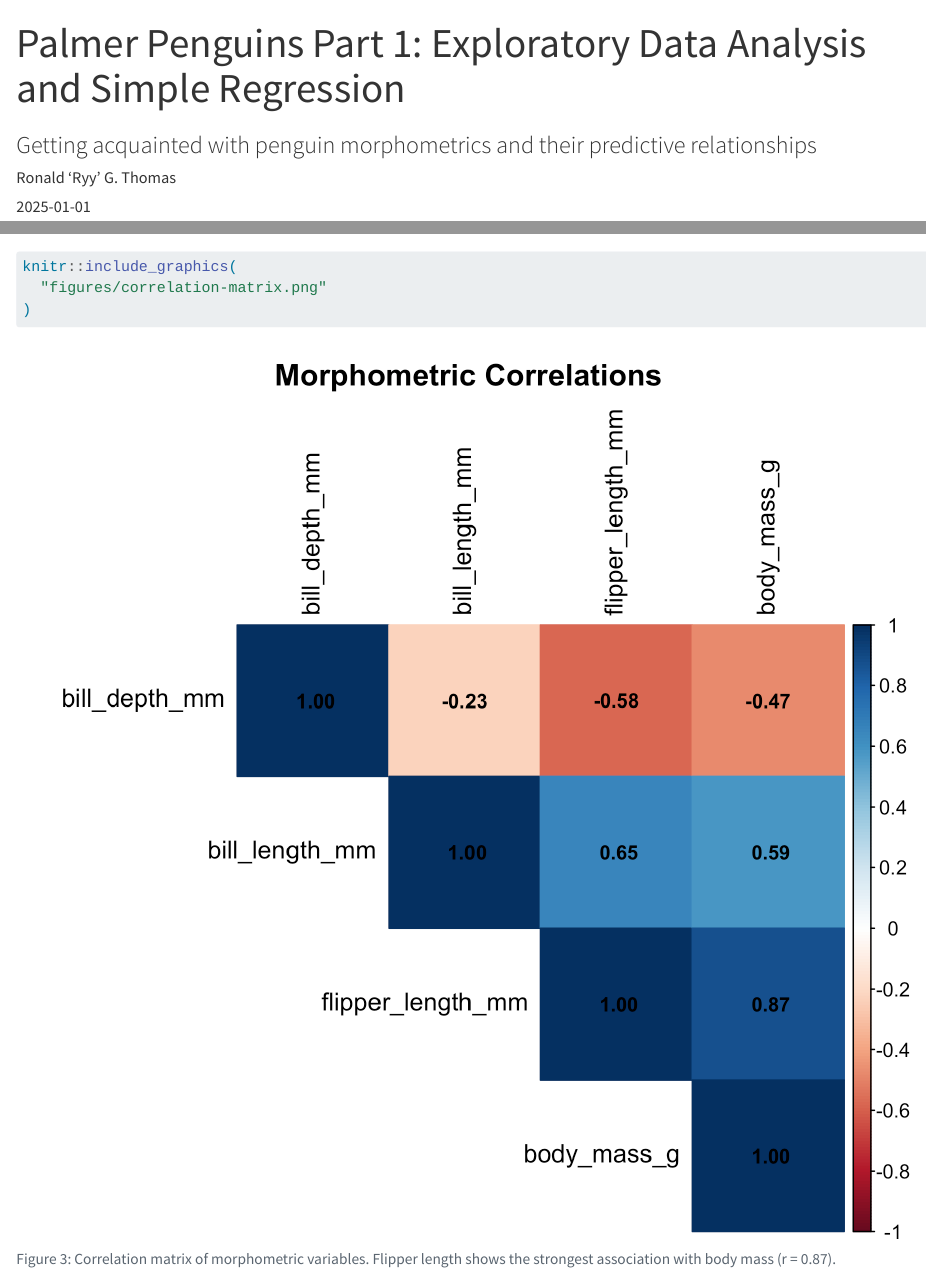
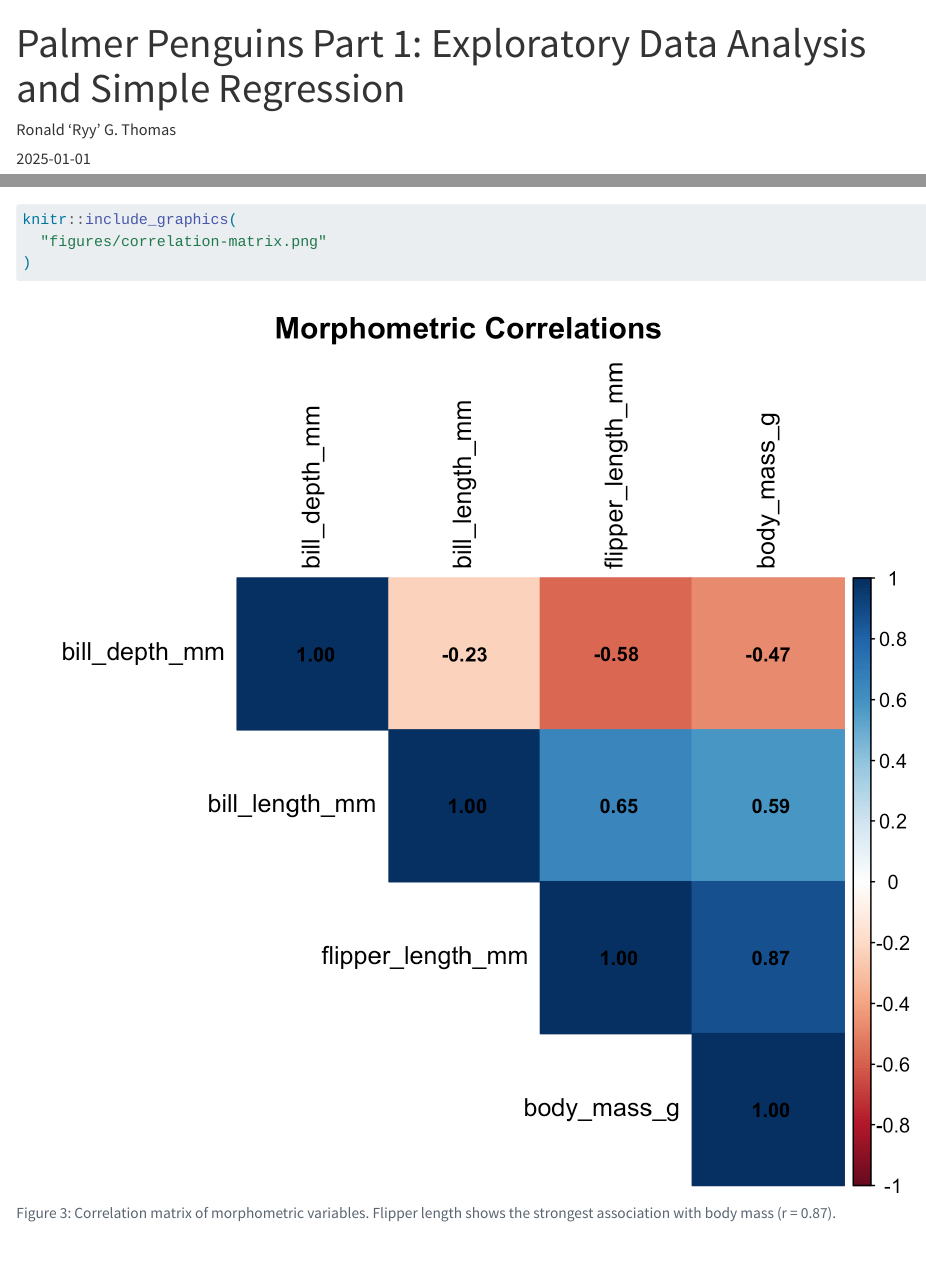
Before and after one commit to rgt47/palmerpenguinspart1, a Quarto document (analysis/report/index.qmd): the page in a window 1100 px wide, from its top, and a second part further down, joined at a grey line. Rendered offline with R 4.5, knitr and Pandoc in place of Quarto, with nearby package versions.

Commit message:
Auto-backup: 2026-05-17 11:04:11

```diff
--- a/analysis/report/index.qmd
+++ b/analysis/report/index.qmd
@@ -1,9 +1,6 @@
 ---
 title: "Palmer Penguins Part 1: Exploratory Data Analysis
   and Simple Regression"
-subtitle: >
-  Getting acquainted with penguin morphometrics and their
-  predictive relationships
 author: "Ronald 'Ryy' G. Thomas"
 date: "2025-01-01"
 categories: [r, regression, data-visualization]
```
